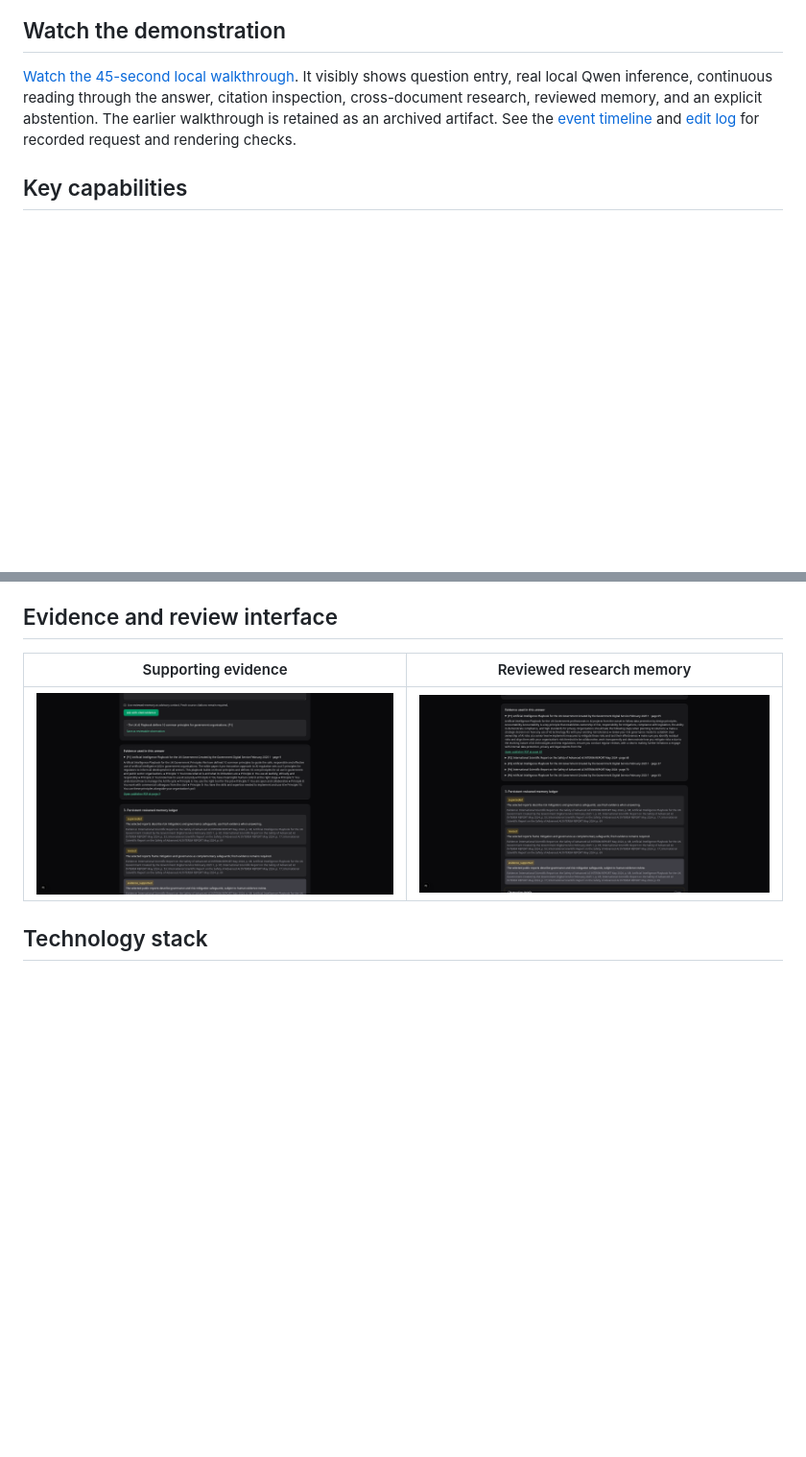
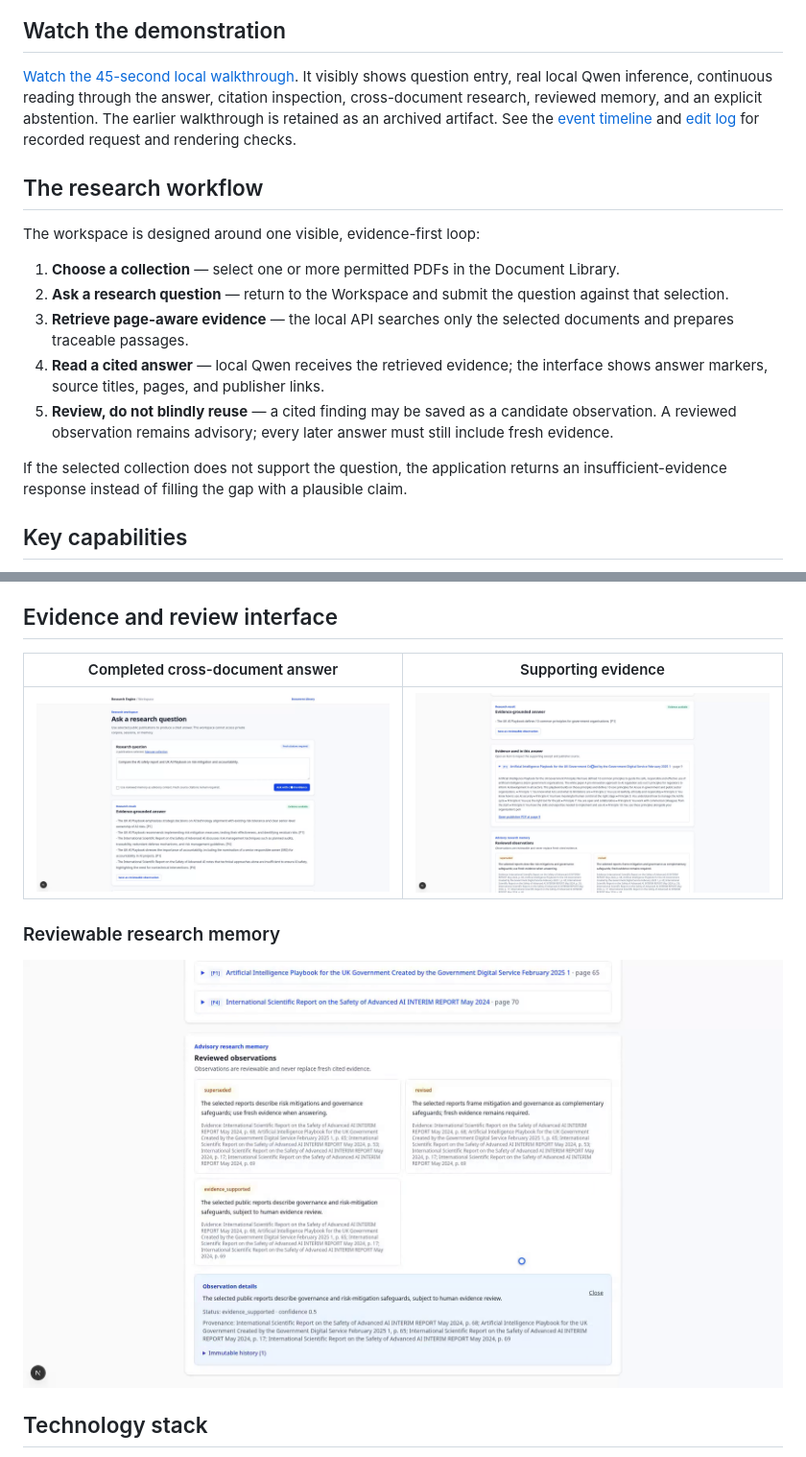
Before and after one commit to clossal/evidence-grounded-research-engine, a Markdown page: README.md, 2 parts joined by grey strips. Shown at 96% size. Drawn GitHub-style; pictures changed too: docs/images/citation-evidence-light.png (added), docs/images/cited-answer-light.png (added), docs/images/reviewed-memory-light.png (added); blank space fills up the shorter version.

Commit message:
Refresh public research workflow visuals

```diff
--- a/README.md
+++ b/README.md
@@ -16,6 +16,18 @@ memory, and an explicit abstention. The earlier walkthrough is retained as an
 archived artifact. See the [event timeline](artifacts/research-engine-demo-ux-v2-events.jsonl)
 and [edit log](artifacts/research-engine-demo-ux-v3-short-edits.json) for recorded
 request and rendering checks.
+
+## The research workflow
+
+The workspace is designed around one visible, evidence-first loop:
+
+1. **Choose a collection** — select one or more permitted PDFs in the Document Library.
+2. **Ask a research question** — return to the Workspace and submit the question against that selection.
+3. **Retrieve page-aware evidence** — the local API searches only the selected documents and prepares traceable passages.
+4. **Read a cited answer** — local Qwen receives the retrieved evidence; the interface shows answer markers, source titles, pages, and publisher links.
+5. **Review, do not blindly reuse** — a cited finding may be saved as a candidate observation. A reviewed observation remains advisory; every later answer must still include fresh evidence.
+
+If the selected collection does not support the question, the application returns an insufficient-evidence response instead of filling the gap with a plausible claim.
 
 ## Key capabilities
 
@@ -71,9 +83,13 @@ runtime directory.
 
 ## Evidence and review interface
 
-| Supporting evidence | Reviewed research memory |
+| Completed cross-document answer | Supporting evidence |
 | --- | --- |
-| ![Expanded evidence panel with page number and publisher PDF link](docs/images/citation-evidence.png) | ![Reviewed-memory ledger and observation detail view](docs/images/reviewed-memory.png) |
+| ![Light Research Workspace showing a completed cross-document answer with evidence markers](docs/images/cited-answer-light.png) | ![Expanded light evidence panel with page number and publisher PDF link](docs/images/citation-evidence-light.png) |
+
+### Reviewable research memory
+
+![Light reviewed-observation ledger and detail view, including status, provenance, and immutable history](docs/images/reviewed-memory-light.png)
 
 ## Technology stack
 
```
